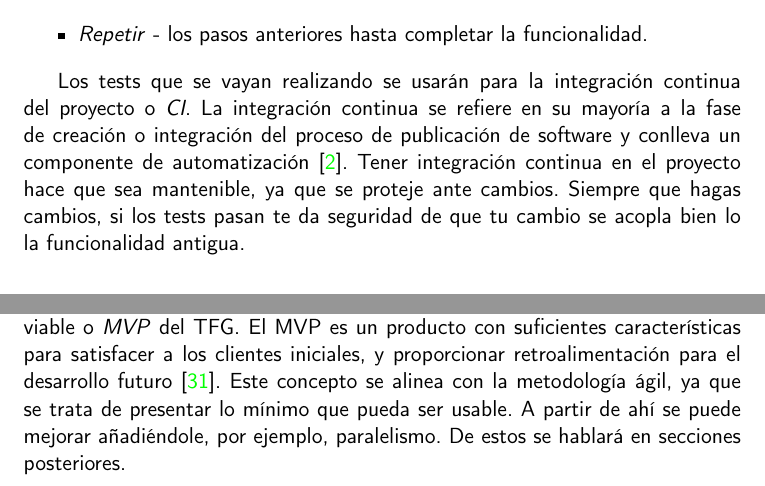
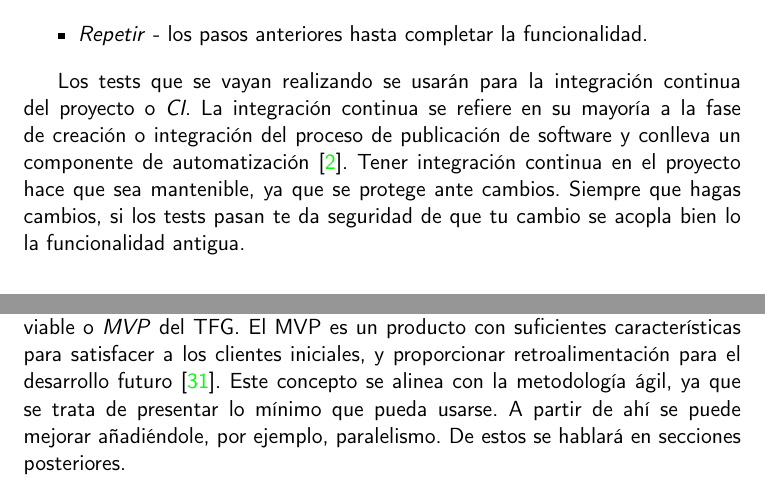
Before and after one commit to cecimerelo/UnAlgoritmoFeliz, a LaTeX book (doc/proyecto.tex, which reads doc/secciones/04_planificacion.tex): two parts of pages 24 and 26 of 43, joined at a grey line, cut so that both start at the same text. Compiled offline with pdfLaTeX.

Commit message:
Ortografía

```diff
--- a/doc/secciones/04_planificacion.tex
+++ b/doc/secciones/04_planificacion.tex
@@ -40,7 +40,7 @@ los parámetros de entrada y de salida de la función. El TDD tiene consiste en:
 Los tests que se vayan realizando se usarán para la integración continua del proyecto o \emph{CI}.
 La integración continua se refiere en su mayoría a la fase de creación o integración del proceso de publicación de
 software y conlleva un componente de automatización \cite{CI}. Tener integración continua en el proyecto hace que sea
-mantenible, ya que se proteje ante cambios. Siempre que hagas cambios, si los tests pasan te da seguridad de que tu cambio se
+mantenible, ya que se protege ante cambios. Siempre que hagas cambios, si los tests pasan te da seguridad de que tu cambio se
 acopla bien lo la funcionalidad antigua.
 
 
@@ -99,5 +99,5 @@ se guardarán en ficheros que se leerán para imprimir las gráficas.
 
 Todos estos componentes conforman lo que sería el producto mínimamente viable o \emph{MVP} del TFG. El MVP es un producto
 con suficientes características para satisfacer a los clientes iniciales, y proporcionar retroalimentación para el desarrollo futuro \cite{mvp}.
-Este concepto se alinea con la metodología ágil, ya que se trata de presentar lo mínimo que pueda ser usable. A partir de ahí se puede mejorar
+Este concepto se alinea con la metodología ágil, ya que se trata de presentar lo mínimo que pueda usarse. A partir de ahí se puede mejorar
 añadiéndole, por ejemplo, paralelismo. De estos se hablará en secciones posteriores.
```
